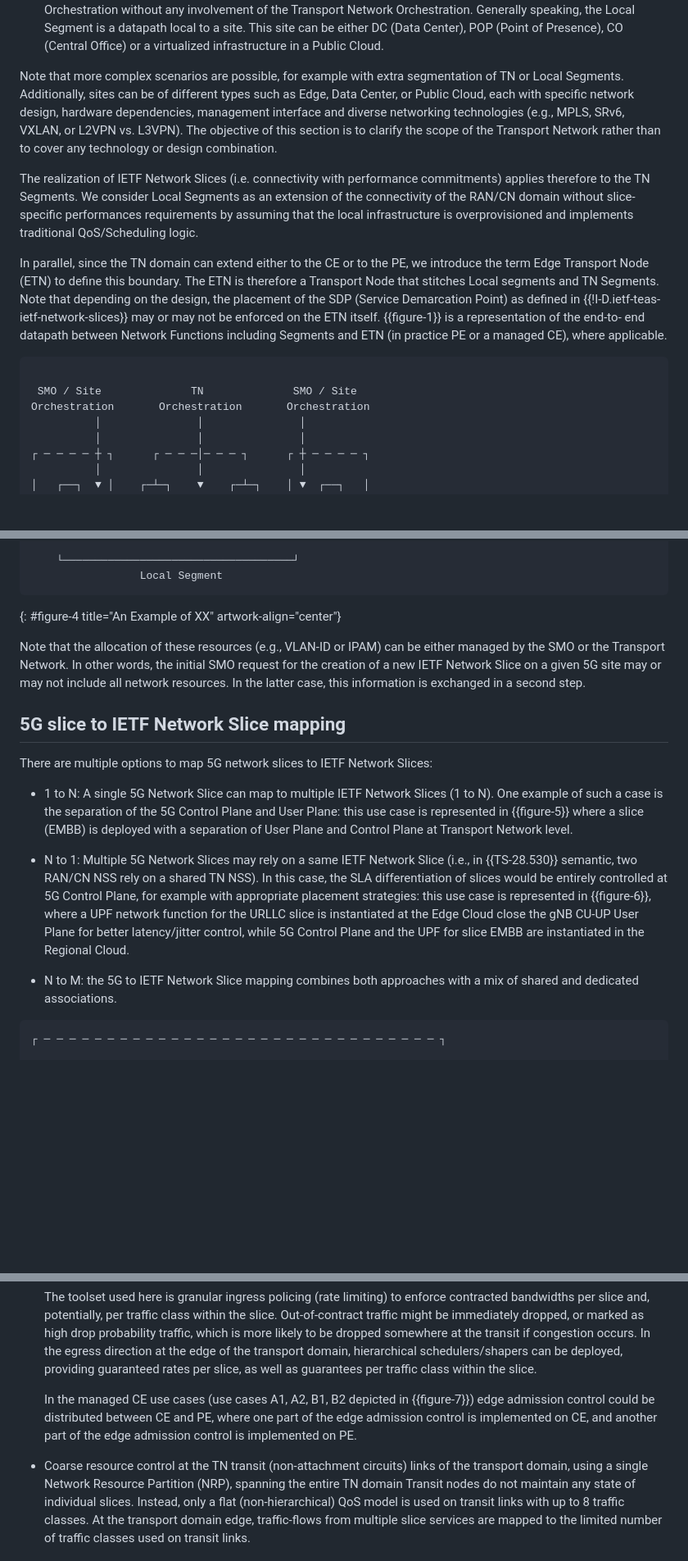
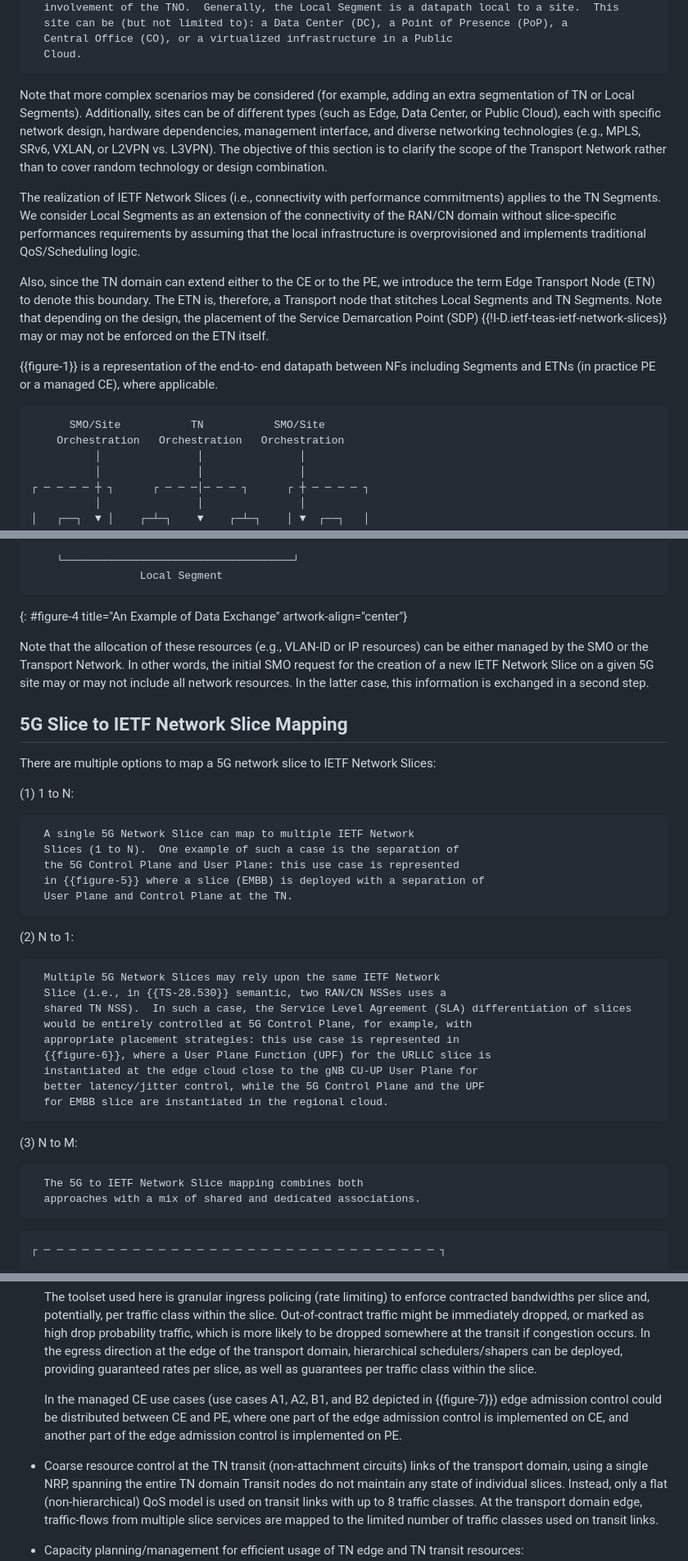
Before and after one commit to boucadair/5g-slice-realization, a Markdown page: draft-srld-teas-5g-slicing.md, 3 parts joined by grey strips. Shown: that part at 82% size. Rendered like a GitHub page; blank space fills up the shorter version.

Commit message:
edits for better clarity

```diff
--- a/draft-srld-teas-5g-slicing.md
+++ b/draft-srld-teas-5g-slicing.md
@@ -276,40 +288,40 @@ An extended list of abbreviations used in this document are listed in {{ext-abbr
       directly or indirectly driven by the 5G Orchestration without any
-      involvement of the Transport Network Orchestration.  Generally
-      speaking, the Local Segment is a datapath local to a site.  This
-      site can be either DC (Data Center), POP (Point of Presence), CO
-      (Central Office) or a virtualized infrastructure in a Public
+      involvement of the TNO.  Generally, the Local Segment is a datapath local to a site.  This
+      site can be (but not limited to): a Data Center (DC), a Point of Presence (PoP), a
+      Central Office (CO), or a virtualized infrastructure in a Public
       Cloud.
 
-   Note that more complex scenarios are possible, for example with extra
-   segmentation of TN or Local Segments.  Additionally, sites can be of
-   different types such as Edge, Data Center, or Public Cloud, each with
-   specific network design, hardware dependencies, management interface
+   Note that more complex scenarios may be considered (for example, adding an extra
+   segmentation of TN or Local Segments).  Additionally, sites can be of
+   different types (such as Edge, Data Center, or Public Cloud), each with
+   specific network design, hardware dependencies, management interface,
    and diverse networking technologies (e.g., MPLS, SRv6, VXLAN, or L2VPN vs.
    L3VPN).  The objective of this section is to clarify the scope
-   of the Transport Network rather than to cover any technology or
+   of the Transport Network rather than to cover random technology or
    design combination.
 
-   The realization of IETF Network Slices (i.e. connectivity with
-   performance commitments) applies therefore to the TN Segments.  We
+   The realization of IETF Network Slices (i.e., connectivity with
+   performance commitments) applies to the TN Segments.  We
    consider Local Segments as an extension of the connectivity of the
    RAN/CN domain without slice-specific performances requirements by
    assuming that the local infrastructure is overprovisioned and
    implements traditional QoS/Scheduling logic.
 
-   In parallel, since the TN domain can extend either to the CE or to
-   the PE, we introduce the term Edge Transport Node (ETN) to define
-   this boundary.  The ETN is therefore a Transport Node that stitches
-   Local segments and TN Segments.  Note that depending on the design,
-   the placement of the SDP (Service Demarcation Point) as defined in
+   Also, since the TN domain can extend either to the CE or to
+   the PE, we introduce the term Edge Transport Node (ETN) to denote
+   this boundary.  The ETN is, therefore, a Transport node that stitches
+   Local Segments and TN Segments.  Note that depending on the design,
+   the placement of the Service Demarcation Point (SDP)
    {{!I-D.ietf-teas-ietf-network-slices}} may or may not be enforced on the
-   ETN itself.  {{figure-1}} is a representation of the end-to-
-   end datapath between Network Functions including Segments and ETN (in
+   ETN itself.
+
+   {{figure-1}} is a representation of the end-to-
+   end datapath between NFs including Segments and ETNs (in
    practice PE or a managed CE), where applicable.
 
 ~~~ aasvg
-
- SMO / Site              TN              SMO / Site
-Orchestration       Orchestration       Orchestration
+      SMO/Site           TN           SMO/Site
+    Orchestration   Orchestration   Orchestration
           │               │               │
           │               │               │
 ┌ ─ ─ ─ ─ ┼ ┐      ┌ ─ ─ ─│─ ─ ─ ┐      ┌ ┼ ─ ─ ─ ─ ┐
@@ -499,37 +510,43 @@ Orchestration       Orchestration       Orchestration
     └────────────────────────────────────┘
                  Local Segment
 ~~~
-{: #figure-4 title="An Example of XX" artwork-align="center"}
-
-   Note that the allocation of these resources (e.g.,  VLAN-ID or IPAM)
+{: #figure-4 title="An Example of Data Exchange" artwork-align="center"}
+
+   Note that the allocation of these resources (e.g.,  VLAN-ID or IP resources)
    can be either managed by the SMO or the Transport Network.  In other
    words, the initial SMO request for the creation of a new IETF Network
    Slice on a given 5G site may or may not include all network
    resources.  In the latter case, this information is exchanged in a
    second step.
 
-## 5G slice to IETF Network Slice mapping
-
-   There are multiple options to map 5G network slices to IETF Network
+## 5G Slice to IETF Network Slice Mapping
+
+   There are multiple options to map a 5G network slice to IETF Network
    Slices:
 
-   *  1 to N: A single 5G Network Slice can map to multiple IETF Network
+   (1)  1 to N:
+
+      A single 5G Network Slice can map to multiple IETF Network
       Slices (1 to N).  One example of such a case is the separation of
       the 5G Control Plane and User Plane: this use case is represented
       in {{figure-5}} where a slice (EMBB) is deployed with a separation of
-      User Plane and Control Plane at Transport Network level.
-
-   *  N to 1: Multiple 5G Network Slices may rely on a same IETF Network
-      Slice (i.e., in {{TS-28.530}} semantic, two RAN/CN NSS rely on a
-      shared TN NSS).  In this case, the SLA differentiation of slices
-      would be entirely controlled at 5G Control Plane, for example with
+      User Plane and Control Plane at the TN.
+
+   (2) N to 1:
+
+      Multiple 5G Network Slices may rely upon the same IETF Network
+      Slice (i.e., in {{TS-28.530}} semantic, two RAN/CN NSSes uses a
+      shared TN NSS).  In such a case, the Service Level Agreement (SLA) differentiation of slices
+      would be entirely controlled at 5G Control Plane, for example, with
       appropriate placement strategies: this use case is represented in
-      {{figure-6}}, where a UPF network function for the URLLC slice is
-      instantiated at the Edge Cloud close the gNB CU-UP User Plane for
-      better latency/jitter control, while 5G Control Plane and the UPF
-      for slice EMBB are instantiated in the Regional Cloud.
-
-   *  N to M: the 5G to IETF Network Slice mapping combines both
+      {{figure-6}}, where a User Plane Function (UPF) for the URLLC slice is
+      instantiated at the edge cloud close to the gNB CU-UP User Plane for
+      better latency/jitter control, while the 5G Control Plane and the UPF
+      for EMBB slice are instantiated in the regional cloud.
+
+   (3) N to M:
+
+      The 5G to IETF Network Slice mapping combines both
       approaches with a mix of shared and dedicated associations.
 
 ~~~ aasvg
@@ -694,15 +713,14 @@ Orchestration       Orchestration       Orchestration
       providing guaranteed rates per slice, as well as guarantees per
       traffic class within the slice.
 
-      In the managed CE use cases (use cases A1, A2, B1, B2 depicted in
+      In the managed CE use cases (use cases A1, A2, B1, and B2 depicted in
       {{figure-7}}) edge admission control could be distributed between CE
       and PE, where one part of the edge admission control is
       implemented on CE, and another part of the edge admission control
       is implemented on PE.
 
    *  Coarse resource control at the TN transit (non-attachment
-      circuits) links of the transport domain, using a single Network
-      Resource Partition (NRP), spanning the entire TN domain
+      circuits) links of the transport domain, using a single NRP, spanning the entire TN domain
       Transit nodes do not maintain any state of individual slices.
       Instead, only a flat (non-hierarchical) QoS model is used on
       transit links with up to 8 traffic classes.  At the transport
```
Also changed, not shown: other parts of draft-srld-teas-5g-slicing.md (+101 -88 lines).
